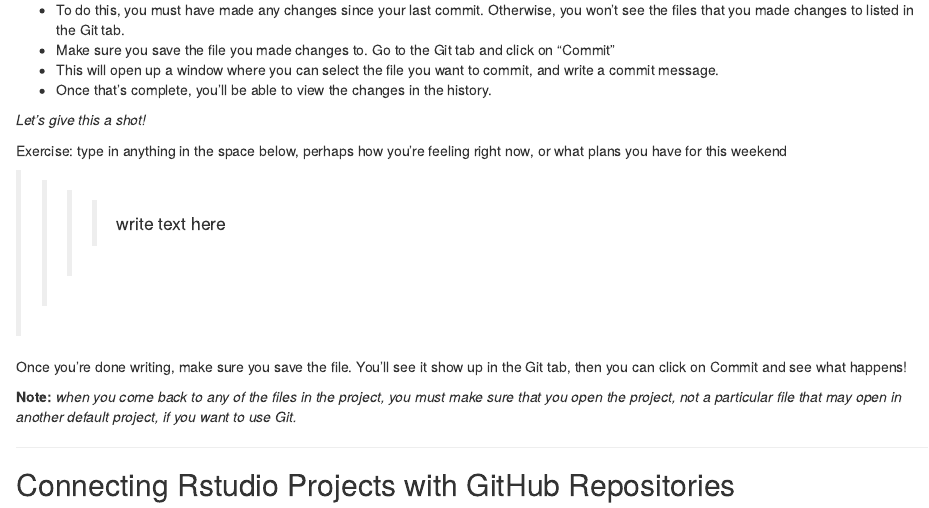
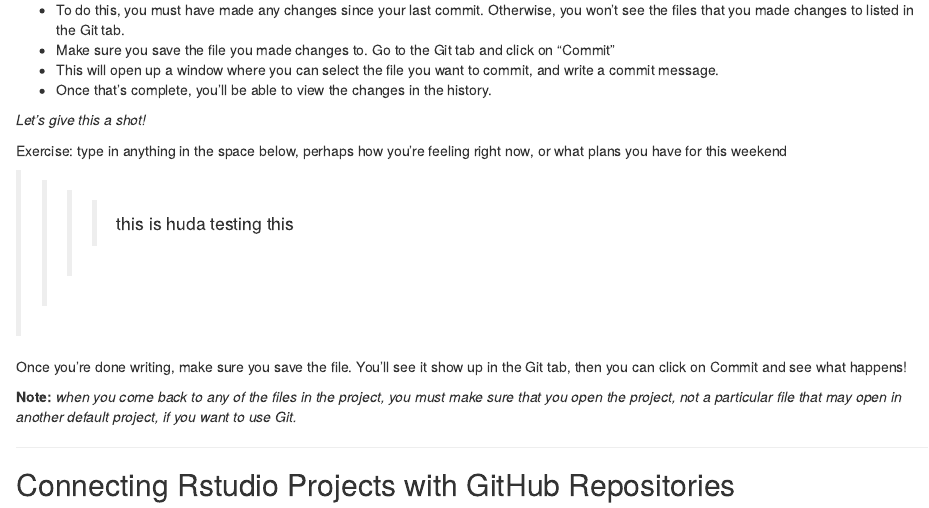
Before and after one commit to h-akef/GitHub-R, an R Markdown document (GitHub_Demo.Rmd): the page in a window 1100 px wide, from 1470 px down. Rendered offline with R 4.5, knitr and Pandoc, with nearby package versions; some code elsewhere in the file could not run offline.

Commit message:
class test

```diff
--- a/GitHub_Demo.Rmd
+++ b/GitHub_Demo.Rmd
@@ -113,7 +113,7 @@ Git will not automatically track changes, so you have to tell it when you made c
 Exercise: type in anything in the space below, perhaps how you're feeling right now, or what plans you have for this weekend
 
 
->>>> write text here
+>>>> this is huda testing this
 
 
 Once you're done writing, make sure you save the file. You'll see it show up in the Git tab, then you can click on Commit and see what happens!
```
